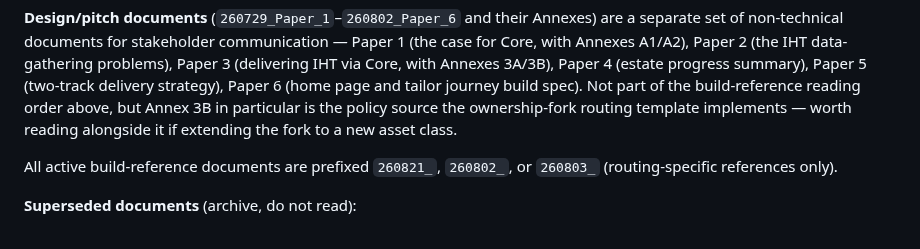
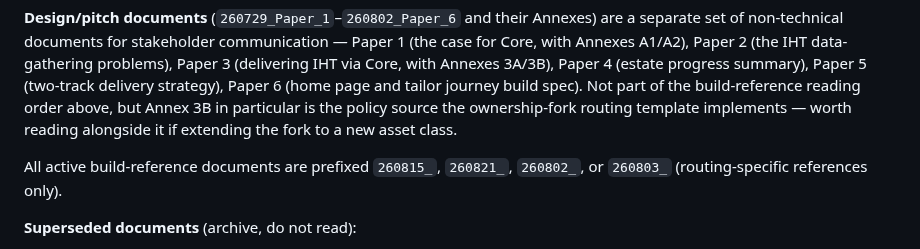
Before and after one commit to robertdevereux/cg_data_exchange, a Markdown page: 260821_Initial_Prompt.md, the part around the change. Rendered like a GitHub page.

Commit message:
Fix: restore 260815_ to active-docs prefix list in Initial Prompt
Core Map and Ownership-fork routing template still carry 260815_ prefix.
Previous cleanup dropped it from the prefix note but left them in the table.

Co-Authored-By: Claude Sonnet 4.6 <noreply@anthropic.com>

```diff
--- a/260821_Initial_Prompt.md
+++ b/260821_Initial_Prompt.md
@@ -249,7 +249,7 @@ particular is the policy source the ownership-fork routing template
 implements — worth reading alongside it if extending the fork to a new
 asset class.
 
-All active build-reference documents are prefixed `260821_`,
+All active build-reference documents are prefixed `260815_`, `260821_`,
 `260802_`, or `260803_` (routing-specific references only).
 
 **Superseded documents** (archive, do not read):
```
